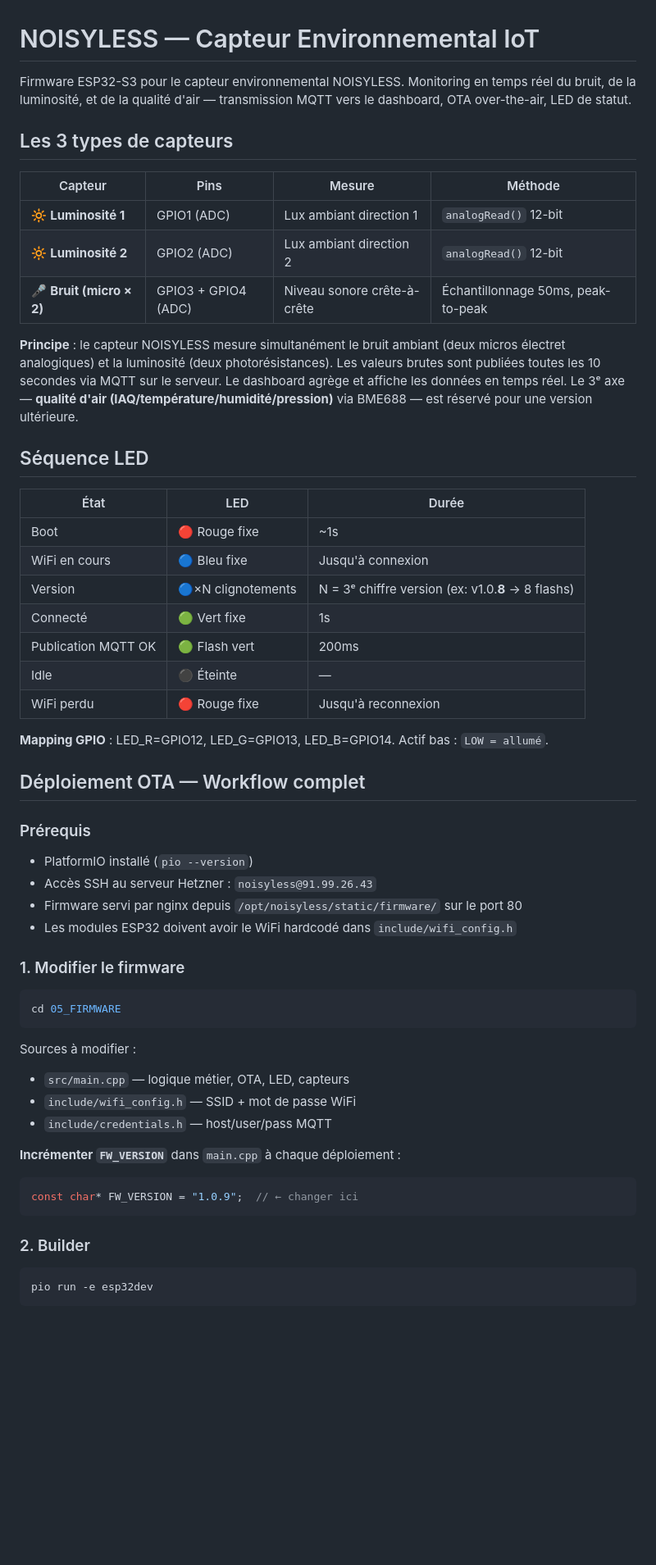
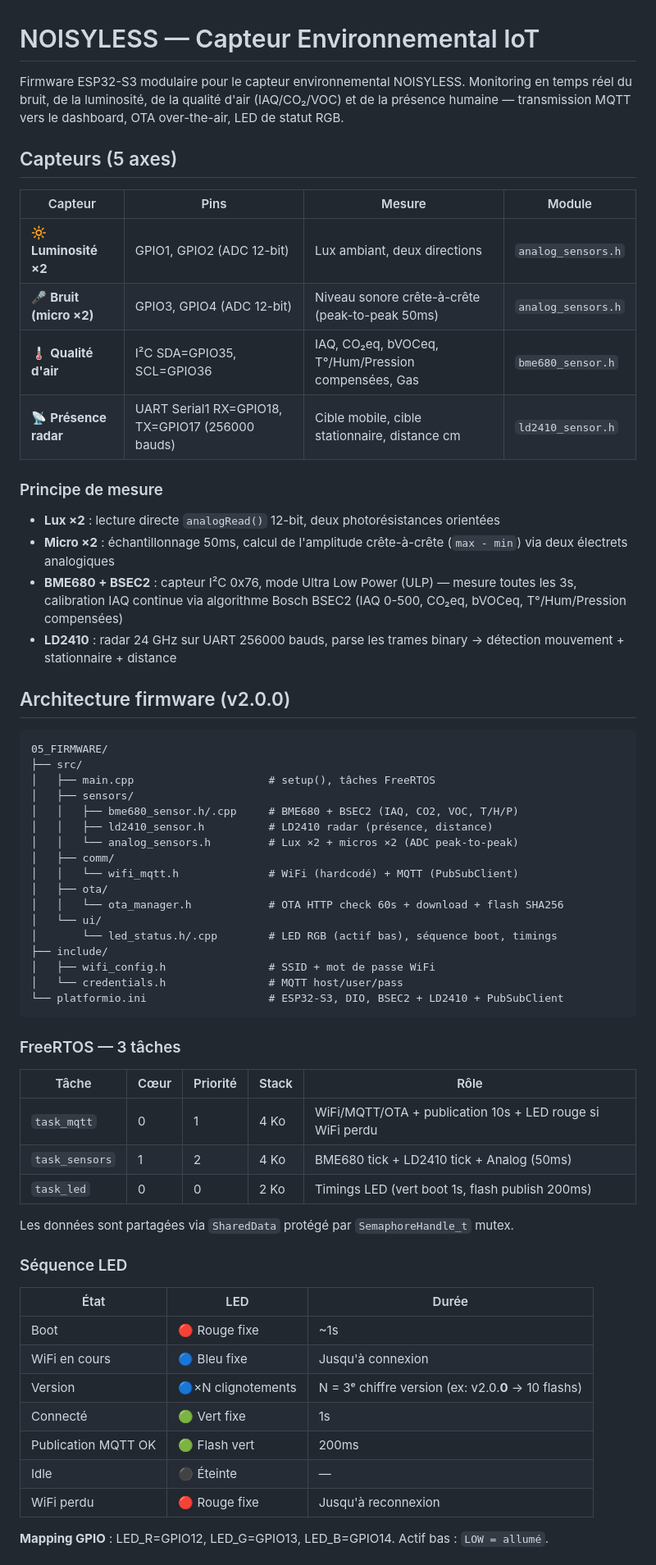
Before and after one commit to mberthod/noisyless, a Markdown page: README.md, the part around one of its changes. Shown at 82% size. Rendered like a GitHub page; blank space fills up the shorter version.

Commit message:
docs: README v2.0.0 — architecture modulaire, 5 capteurs, FreeRTOS

````diff
--- a/README.md
+++ b/README.md
@@ -1,59 +1,65 @@
 # NOISYLESS — Capteur Environnemental IoT
 
-Firmware ESP32-S3 pour le capteur environnemental NOISYLESS. Monitoring en temps réel du bruit, de la luminosité, et de la qualité d'air — transmission MQTT vers le dashboard, OTA over-the-air, LED de statut.
+Firmware ESP32-S3 modulaire pour le capteur environnemental NOISYLESS. Monitoring en temps réel du bruit, de la luminosité, de la qualité d'air (IAQ/CO₂/VOC) et de la présence humaine — transmission MQTT vers le dashboard, OTA over-the-air, LED de statut RGB.
 
-## Les 3 types de capteurs
+## Capteurs (5 axes)
 
-| Capteur | Pins | Mesure | Méthode |
-|---------|------|--------|---------|
-| 🔆 **Luminosité 1** | GPIO1 (ADC) | Lux ambiant direction 1 | `analogRead()` 12-bit |
-| 🔆 **Luminosité 2** | GPIO2 (ADC) | Lux ambiant direction 2 | `analogRead()` 12-bit |
-| 🎤 **Bruit (micro × 2)** | GPIO3 + GPIO4 (ADC) | Niveau sonore crête-à-crête | Échantillonnage 50ms, peak-to-peak |
+| Capteur | Pins | Mesure | Module |
+|---------|------|--------|--------|
+| 🔆 **Luminosité ×2** | GPIO1, GPIO2 (ADC 12-bit) | Lux ambiant, deux directions | `analog_sensors.h` |
+| 🎤 **Bruit (micro ×2)** | GPIO3, GPIO4 (ADC 12-bit) | Niveau sonore crête-à-crête (peak-to-peak 50ms) | `analog_sensors.h` |
+| 🌡️ **Qualité d'air** | I²C SDA=GPIO35, SCL=GPIO36 | IAQ, CO₂eq, bVOCeq, T°/Hum/Pression compensées, Gas | `bme680_sensor.h` |
+| 📡 **Présence radar** | UART Serial1 RX=GPIO18, TX=GPIO17 (256000 bauds) | Cible mobile, cible stationnaire, distance cm | `ld2410_sensor.h` |
 
-**Principe** : le capteur NOISYLESS mesure simultanément le bruit ambiant (deux micros électret analogiques) et la luminosité (deux photorésistances). Les valeurs brutes sont publiées toutes les 10 secondes via MQTT sur le serveur. Le dashboard agrège et affiche les données en temps réel. Le 3ᵉ axe — **qualité d'air (IAQ/température/humidité/pression)** via BME688 — est réservé pour une version ultérieure.
+### Principe de mesure
 
-## Séquence LED
+- **Lux ×2** : lecture directe `analogRead()` 12-bit, deux photorésistances orientées
+- **Micro ×2** : échantillonnage 50ms, calcul de l'amplitude crête-à-crête (`max - min`) via deux électrets analogiques
+- **BME680 + BSEC2** : capteur I²C 0x76, mode Ultra Low Power (ULP) — mesure toutes les 3s, calibration IAQ continue via algorithme Bosch BSEC2 (IAQ 0-500, CO₂eq, bVOCeq, T°/Hum/Pression compensées)
+- **LD2410** : radar 24 GHz sur UART 256000 bauds, parse les trames binary → détection mouvement + stationnaire + distance
+
+## Architecture firmware (v2.0.0)
+
+```
+05_FIRMWARE/
+├── src/
+│   ├── main.cpp                     # setup(), tâches FreeRTOS
+│   ├── sensors/
+│   │   ├── bme680_sensor.h/.cpp     # BME680 + BSEC2 (IAQ, CO2, VOC, T/H/P)
+│   │   ├── ld2410_sensor.h          # LD2410 radar (présence, distance)
+│   │   └── analog_sensors.h         # Lux ×2 + micros ×2 (ADC peak-to-peak)
+│   ├── comm/
+│   │   └── wifi_mqtt.h              # WiFi (hardcodé) + MQTT (PubSubClient)
+│   ├── ota/
+│   │   └── ota_manager.h            # OTA HTTP check 60s + download + flash SHA256
+│   └── ui/
+│       └── led_status.h/.cpp        # LED RGB (actif bas), séquence boot, timings
+├── include/
+│   ├── wifi_config.h                # SSID + mot de passe WiFi
+│   └── credentials.h                # MQTT host/user/pass
+└── platformio.ini                   # ESP32-S3, DIO, BSEC2 + LD2410 + PubSubClient
+```
+
+### FreeRTOS — 3 tâches
+
+| Tâche | Cœur | Priorité | Stack | Rôle |
+|-------|------|----------|-------|------|
+| `task_mqtt` | 0 | 1 | 4 Ko | WiFi/MQTT/OTA + publication 10s + LED rouge si WiFi perdu |
+| `task_sensors` | 1 | 2 | 4 Ko | BME680 tick + LD2410 tick + Analog (50ms) |
+| `task_led` | 0 | 0 | 2 Ko | Timings LED (vert boot 1s, flash publish 200ms) |
+
+Les données sont partagées via `SharedData` protégé par `SemaphoreHandle_t` mutex.
+
+### Séquence LED
 
 | État | LED | Durée |
 |------|-----|-------|
 | Boot | 🔴 Rouge fixe | ~1s |
 | WiFi en cours | 🔵 Bleu fixe | Jusqu'à connexion |
-| Version | 🔵×N clignotements | N = 3ᵉ chiffre version (ex: v1.0.**8** → 8 flashs) |
+| Version | 🔵×N clignotements | N = 3ᵉ chiffre version (ex: v2.0.**0** → 10 flashs) |
 | Connecté | 🟢 Vert fixe | 1s |
 | Publication MQTT OK | 🟢 Flash vert | 200ms |
 | Idle | ⚫ Éteinte | — |
 | WiFi perdu | 🔴 Rouge fixe | Jusqu'à reconnexion |
 
 **Mapping GPIO** : LED_R=GPIO12, LED_G=GPIO13, LED_B=GPIO14. Actif bas : `LOW = allumé`.
-
-## Déploiement OTA — Workflow complet
-
-### Prérequis
-
-- PlatformIO installé (`pio --version`)
-- Accès SSH au serveur Hetzner : `noisyless@91.99.26.43`
-- Firmware servi par nginx depuis `/opt/noisyless/static/firmware/` sur le port 80
-- Les modules ESP32 doivent avoir le WiFi hardcodé dans `include/wifi_config.h`
-
-### 1. Modifier le firmware
-
-```bash
-cd 05_FIRMWARE
-```
-
-Sources à modifier :
-- `src/main.cpp` — logique métier, OTA, LED, capteurs
-- `include/wifi_config.h` — SSID + mot de passe WiFi
-- `include/credentials.h` — host/user/pass MQTT
-
-**Incrémenter `FW_VERSION`** dans `main.cpp` à chaque déploiement :
-```cpp
-const char* FW_VERSION = "1.0.9";  // ← changer ici
-```
-
-### 2. Builder
-
-```bash
-pio run -e esp32dev
-```
-
````
Also changed, not shown: other parts of README.md (+139 -90 lines).
